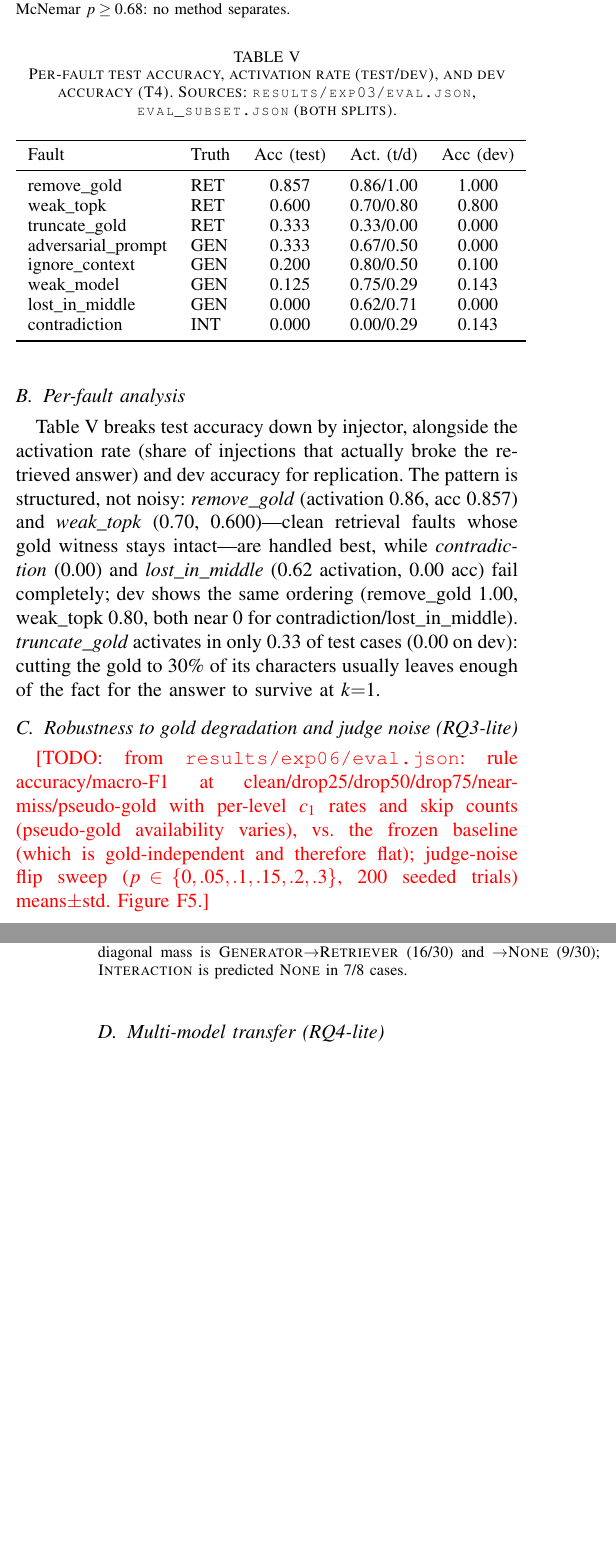
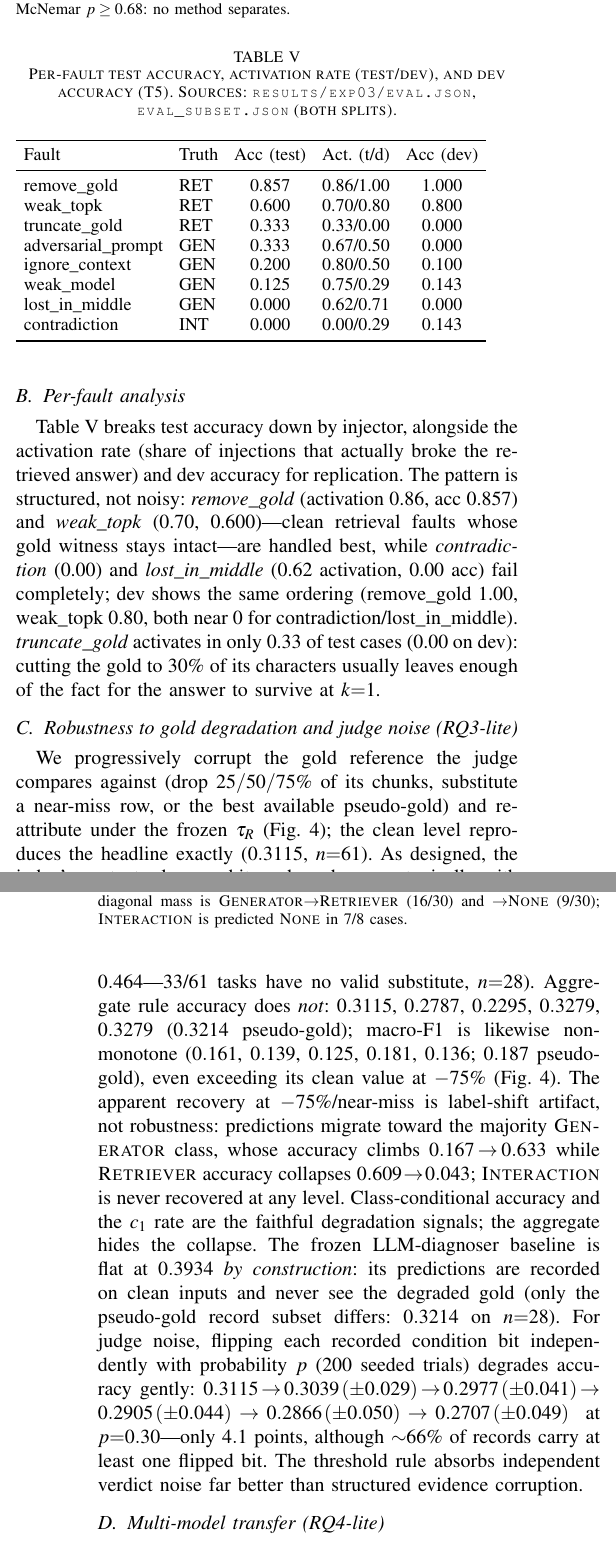
Before and after one commit to Sakshiiikashyap/ragdx, a LaTeX paper (paper/main.tex): two parts of the columns of pages 4 and 5 of 6 before the commit and two parts of the columns of pages 4 and 5 of 7 after it, joined at a grey line, cut so that both start at the same text, the shorter picture padded with empty space. Compiled offline with pdfLaTeX.

Commit message:
paper: fill VII-C robustness (exp06: non-monotone aggregate, class-conditional collapse, judge-noise sweep) + F5; fix 4 overfull boxes (130pt math set, T1-T3 tables) + T-numbering consistency (T2 rule, T3 injectors, T4 main, T5 per-fault)

```diff
--- a/paper/main.tex
+++ b/paper/main.tex
@@ -434,10 +438,11 @@ survive at $k{=}1$.
 
 \begin{table}[t]
 \caption{Per-fault test accuracy, activation rate (test/dev), and dev
-accuracy (T4). Sources: \texttt{results/exp03/eval.json},
+accuracy (T5). Sources: \texttt{results/exp03/eval.json},
 \texttt{eval\_subset.json} (both splits).}
 \label{tab:perfault}
 \small
+\setlength{\tabcolsep}{4pt}
 \begin{tabular}{llccc}
 \toprule
 Fault & Truth & Acc (test) & Act.\ (t/d) & Acc (dev) \\
@@ -467,8 +472,24 @@ dominant off-diagonal mass is \textsc{Generator}$\to$\textsc{Retriever}
 
 \subsection{Robustness to gold degradation and judge noise (RQ3-lite)}
 \label{sec:robust}
-\todo{from \texttt{results/exp06/eval.json}: rule accuracy/macro-F1 at
-clean/drop25/drop50/drop75/near-miss/pseudo-gold with per-level $c_1$ rates
-and skip counts (pseudo-gold availability varies), vs.\ the frozen baseline
-(which is gold-independent and therefore flat); judge-noise flip sweep
-($p\in\{0,.05,.1,.15,.2,.3\}$, 200 seeded trials) means$\pm$std. Figure F5.}
+We progressively corrupt the gold reference the judge compares against
+(drop $25/50/75\%$ of its chunks, substitute a near-miss row, or the best
+available pseudo-gold) and re-attribute under the frozen $\tau_R$
+(Fig.~\ref{fig:degradation}); the clean level reproduces the headline
+exactly ($0.3115$, $n{=}61$). As designed, the judge's context-relevance
+bit $c_1$ degrades monotonically with gold quality ($0.885$, $0.787$,
+$0.623$, $0.541$, $0.148$; pseudo-gold $0.464$---33/61 tasks have no
+valid substitute, $n{=}28$). Aggregate rule accuracy does \emph{not}:
+$0.3115$, $0.2787$, $0.2295$, $0.3279$, $0.3279$ ($0.3214$ pseudo-gold);
+macro-F1 is likewise non-monotone ($0.161$, $0.139$, $0.125$, $0.181$,
+$0.136$; $0.187$ pseudo-gold), even exceeding its clean value at
+$-75\%$ (Fig.~\ref{fig:degradation}).
+The apparent recovery at $-75\%$/near-miss is label-shift artifact, not
+robustness: predictions migrate toward the majority \textsc{Generator}
+class, whose accuracy climbs $0.167\!\to\!0.633$ while \textsc{Retriever}
+accuracy collapses $0.609\!\to\!0.043$; \textsc{Interaction} is never
+recovered at any level. Class-conditional accuracy and the $c_1$ rate are
+the faithful degradation signals; the aggregate hides the collapse. The
+frozen LLM-diagnoser baseline is flat at $0.3934$ \emph{by construction}:
+its predictions are recorded on clean inputs and never see the degraded
+gold (only the pseudo-gold record subset differs: $0.3214$ on $n{=}28$).
@@ -475,3 +503,12 @@ and skip counts (pseudo-gold availability varies), vs.\ the frozen baseline
+\label{fig:degradation}
+\end{figure}
+For judge noise, flipping each recorded condition bit independently with
+probability $p$ (200 seeded trials) degrades accuracy gently:
+$0.3115\!\to\!0.3039\,(\pm0.029)\!\to\!0.2977\,(\pm0.041)\!\to\!
+0.2905\,(\pm0.044)\!\to\!0.2866\,(\pm0.050)\!\to\!0.2707\,(\pm0.049)$ at
+$p{=}0.30$---only $4.1$ points, although ${\sim}66\%$ of records carry at
+least one flipped bit. The threshold rule absorbs independent verdict
+noise far better than structured evidence corruption.
 
 \subsection{Multi-model transfer (RQ4-lite)}
 \label{sec:multimodel}
```
Also changed, not shown: paper/figures/degradation.png (added), paper/main.tex (35 more changed lines).
